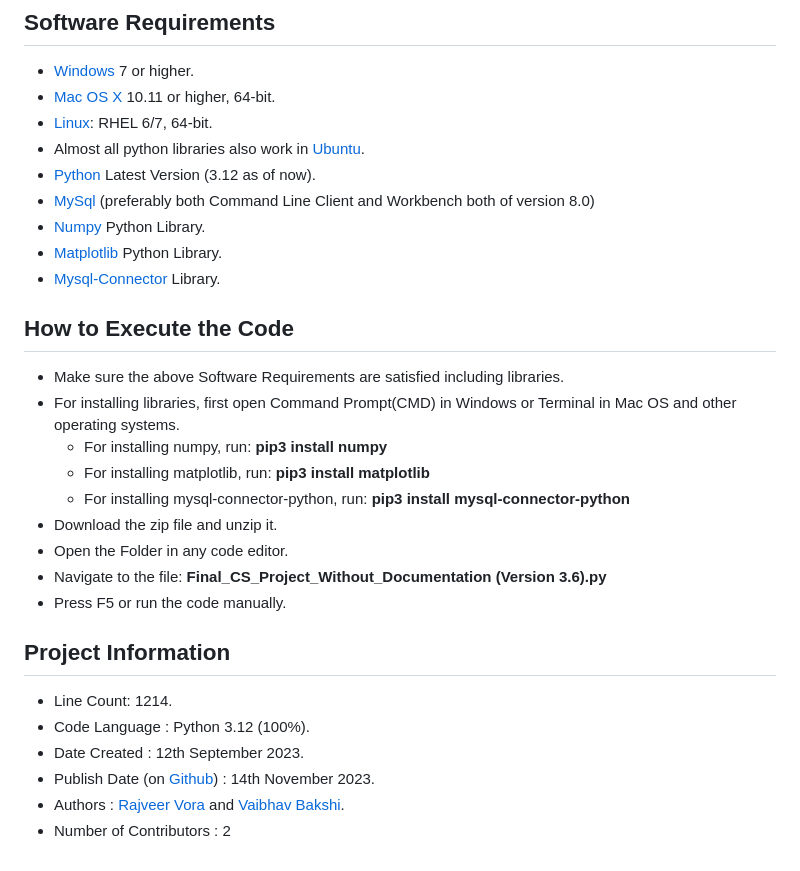
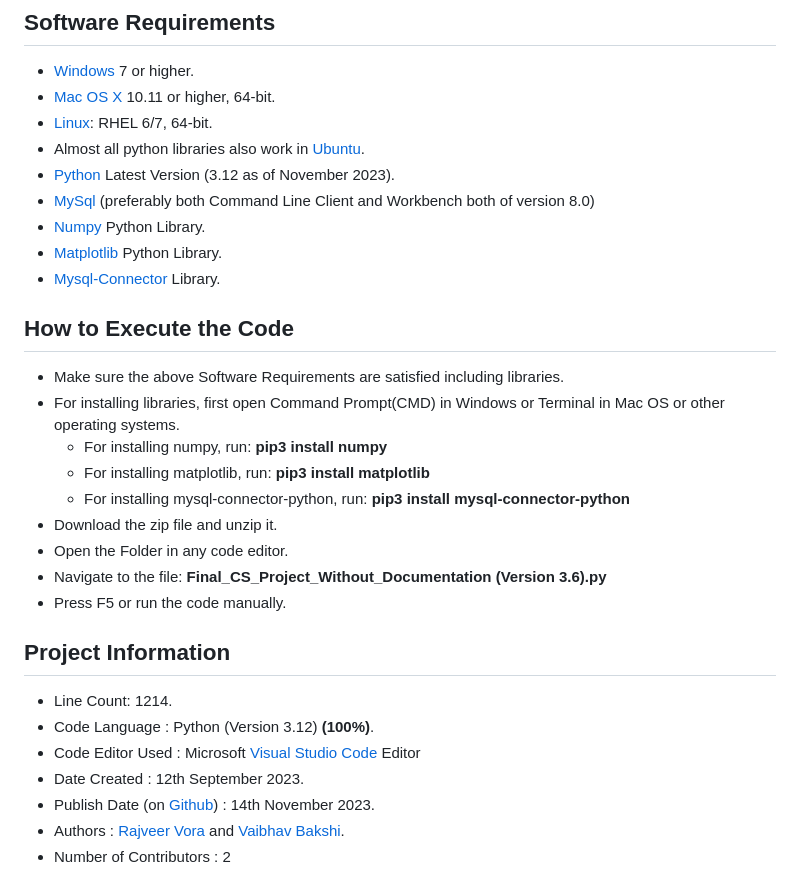
Before and after one commit to Vaibhav1506/Calculus-and-Graphical-Functions-Visualization, a Markdown page: README.md, the part around the change. Rendered like a GitHub page.

Commit message:
Update README.md
Signed-off-by: Tricky Biggle <bvaibhav1506@gmail.com>

```diff
--- a/README.md
+++ b/README.md
@@ -13,7 +13,7 @@ A project where we used Python and MySql to showcase a tiny yet significant part
 - [Mac OS X](https://en.wikipedia.org/wiki/MacOS) 10.11 or higher, 64-bit.
 - [Linux](https://en.wikipedia.org/wiki/Linux): RHEL 6/7, 64-bit.
 - Almost all python libraries also work in [Ubuntu](https://en.wikipedia.org/wiki/Ubuntu).
-- [Python](https://www.python.org/) Latest Version (3.12 as of now).
+- [Python](https://www.python.org/) Latest Version (3.12 as of November 2023).
 - [MySql](https://www.mysql.com/) (preferably both Command Line Client and Workbench both of version 8.0)
 - [Numpy](https://numpy.org/) Python Library.
 - [Matplotlib](https://matplotlib.org/) Python Library.
@@ -21,7 +21,7 @@ A project where we used Python and MySql to showcase a tiny yet significant part
 
 ## How to Execute the Code
 - Make sure the above Software Requirements are satisfied including libraries.
-- For installing libraries, first open Command Prompt(CMD) in Windows or Terminal in Mac OS and other operating systems.
+- For installing libraries, first open Command Prompt(CMD) in Windows or Terminal in Mac OS or other operating systems.
   - For installing numpy, run: **pip3 install numpy**
   - For installing matplotlib, run: **pip3 install matplotlib**
   - For installing mysql-connector-python, run: **pip3 install mysql-connector-python**
@@ -32,7 +32,8 @@ A project where we used Python and MySql to showcase a tiny yet significant part
 
 ## Project Information
 - Line Count: 1214.
-- Code Language : Python 3.12 (100%).
+- Code Language : Python (Version 3.12) **(100%)**.
+- Code Editor Used : Microsoft [Visual Studio Code](https://code.visualstudio.com/) Editor
 - Date Created : 12th September 2023.
 - Publish Date (on [Github](https://github.com/)) : 14th November 2023.
 - Authors : [Rajveer Vora](https://github.com/RajveerVora) and [Vaibhav Bakshi](https://github.com/Vaibhav1506).
```
